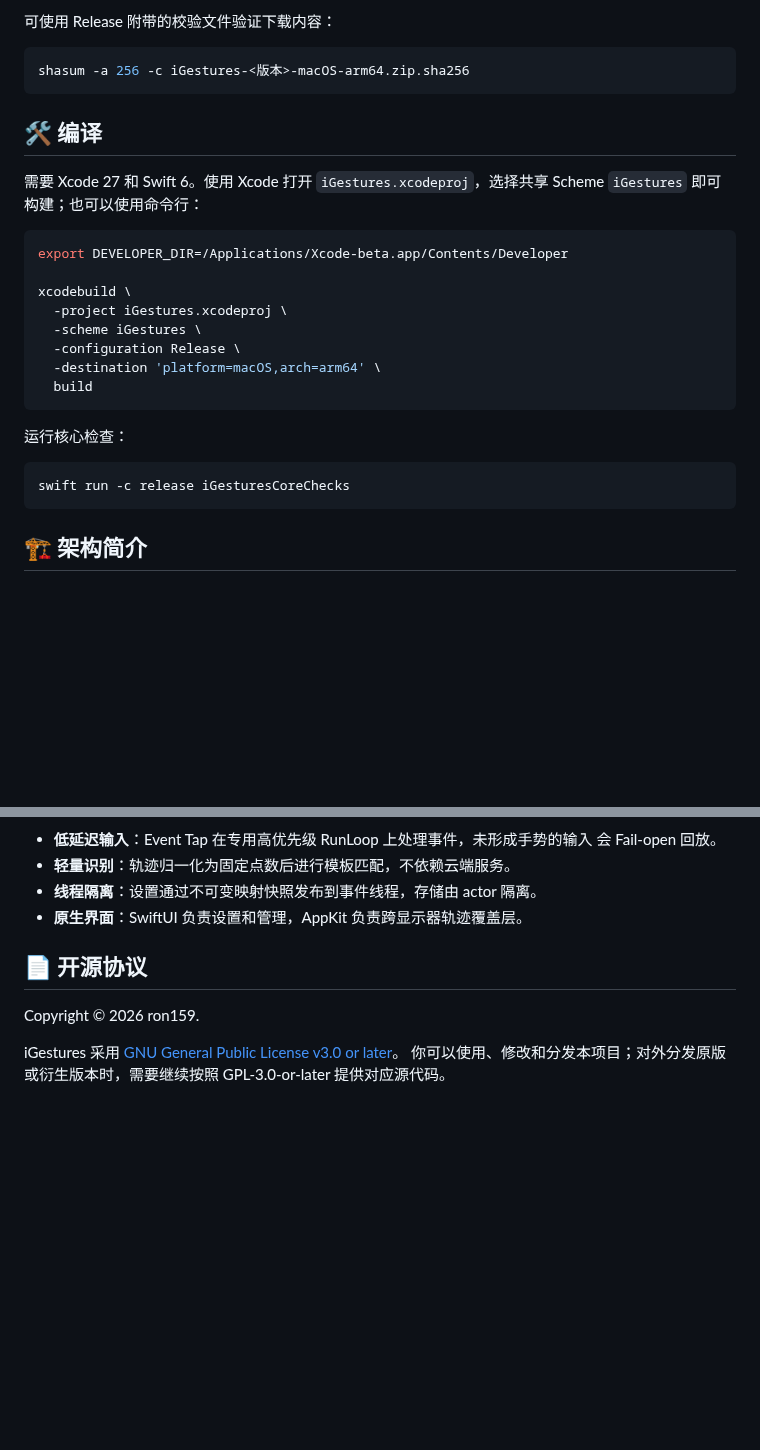
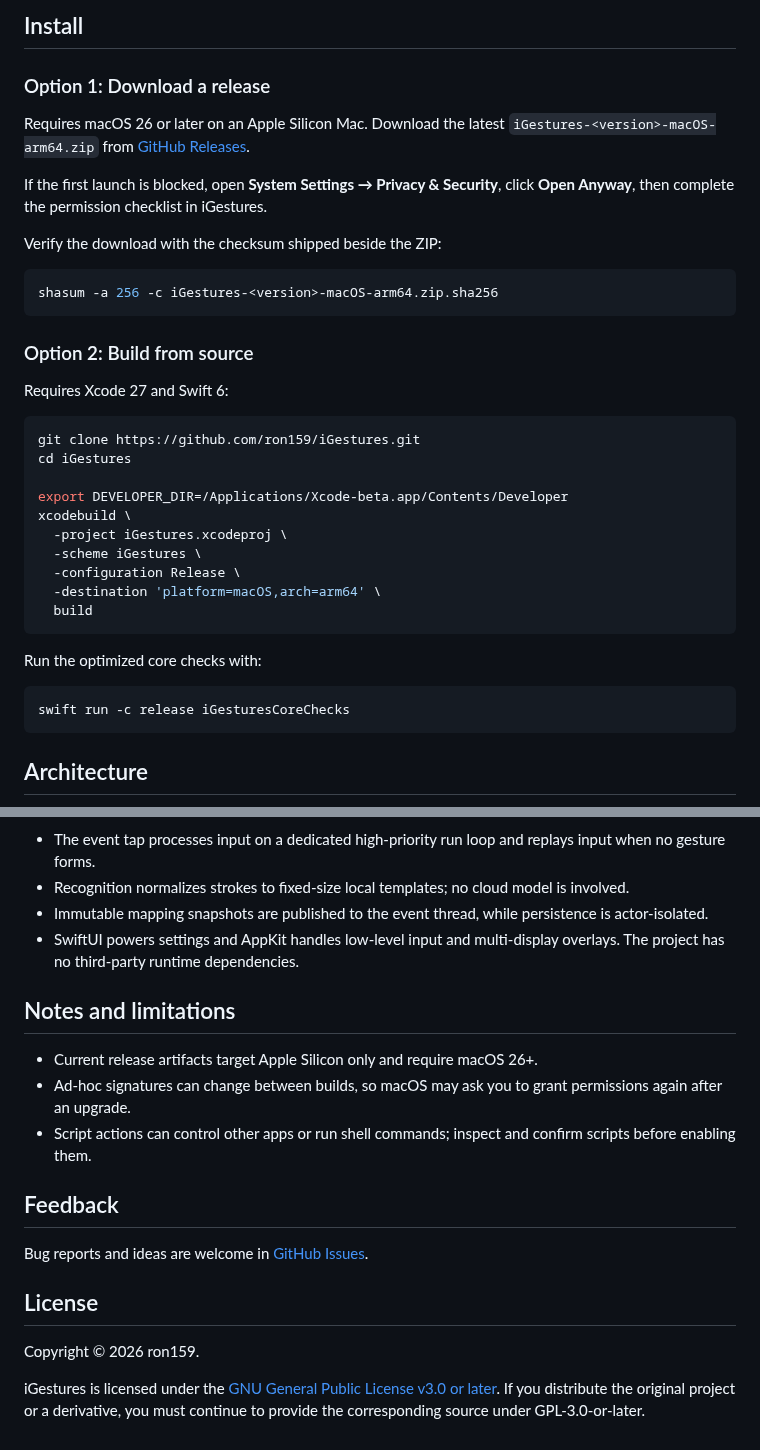
Before and after one commit to ron159/iGestures, a Markdown page: README.md, 2 parts joined by grey strips. Rendered like a GitHub page; blank space fills up the shorter version.

````diff
--- a/README.md
+++ b/README.md
@@ -51,18 +77,30 @@ iGestures —— 按住绘制，松开执行，就是如此简单高效。
 
-可使用 Release 附带的校验文件验证下载内容：
+## Install
+
+### Option 1: Download a release
+
+Requires macOS 26 or later on an Apple Silicon Mac. Download the latest
+`iGestures-<version>-macOS-arm64.zip` from
+[GitHub Releases](https://github.com/ron159/iGestures/releases/latest).
+
+If the first launch is blocked, open **System Settings → Privacy & Security**,
+click **Open Anyway**, then complete the permission checklist in iGestures.
+
+Verify the download with the checksum shipped beside the ZIP:
 
 ```shell
-shasum -a 256 -c iGestures-<版本>-macOS-arm64.zip.sha256
+shasum -a 256 -c iGestures-<version>-macOS-arm64.zip.sha256
 ```
 
-## 🛠️ 编译
+### Option 2: Build from source
 
-需要 Xcode 27 和 Swift 6。使用 Xcode 打开 `iGestures.xcodeproj`，选择共享 Scheme
-`iGestures` 即可构建；也可以使用命令行：
+Requires Xcode 27 and Swift 6:
 
 ```shell
+git clone https://github.com/ron159/iGestures.git
+cd iGestures
+
 export DEVELOPER_DIR=/Applications/Xcode-beta.app/Contents/Developer
-
 xcodebuild \
   -project iGestures.xcodeproj \
   -scheme iGestures \
@@ -71,13 +109,13 @@ xcodebuild \
   build
 ```
 
-运行核心检查：
+Run the optimized core checks with:
 
 ```shell
 swift run -c release iGesturesCoreChecks
 ```
 
-## 🏗️ 架构简介
+## Architecture
 
 ```mermaid
 flowchart LR
@@ -93,16 +131,33 @@ flowchart LR
   Buffer --> Overlay["OverlayController"]
 ```
 
-- **低延迟输入**：Event Tap 在专用高优先级 RunLoop 上处理事件，未形成手势的输入
-  会 Fail-open 回放。
-- **轻量识别**：轨迹归一化为固定点数后进行模板匹配，不依赖云端服务。
-- **线程隔离**：设置通过不可变映射快照发布到事件线程，存储由 actor 隔离。
-- **原生界面**：SwiftUI 负责设置和管理，AppKit 负责跨显示器轨迹覆盖层。
+- The event tap processes input on a dedicated high-priority run loop and
+  replays input when no gesture forms.
+- Recognition normalizes strokes to fixed-size local templates; no cloud model
+  is involved.
+- Immutable mapping snapshots are published to the event thread, while
+  persistence is actor-isolated.
+- SwiftUI powers settings and AppKit handles low-level input and multi-display
+  overlays. The project has no third-party runtime dependencies.
 
-## 📄 开源协议
+## Notes and limitations
+
+- Current release artifacts target Apple Silicon only and require macOS 26+.
+- Ad-hoc signatures can change between builds, so macOS may ask you to grant
+  permissions again after an upgrade.
+- Script actions can control other apps or run shell commands; inspect and
+  confirm scripts before enabling them.
+
+## Feedback
+
+Bug reports and ideas are welcome in
+[GitHub Issues](https://github.com/ron159/iGestures/issues).
+
+## License
 
 Copyright © 2026 ron159.
 
-iGestures 采用 [GNU General Public License v3.0 or later](LICENSE)。
-你可以使用、修改和分发本项目；对外分发原版或衍生版本时，需要继续按照
-GPL-3.0-or-later 提供对应源代码。
+iGestures is licensed under the
+[GNU General Public License v3.0 or later](LICENSE). If you distribute the
+original project or a derivative, you must continue to provide the corresponding
+source under GPL-3.0-or-later.
````
Also changed, not shown: other parts of README.md (+49 -23 lines), README_CN.md (added, +145 -0 lines), docs/images/igestures-overview-en.png (added), docs/images/igestures-overview-zh.png (added), 10 other files.
